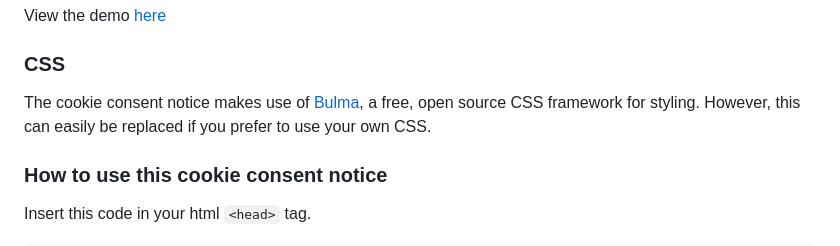
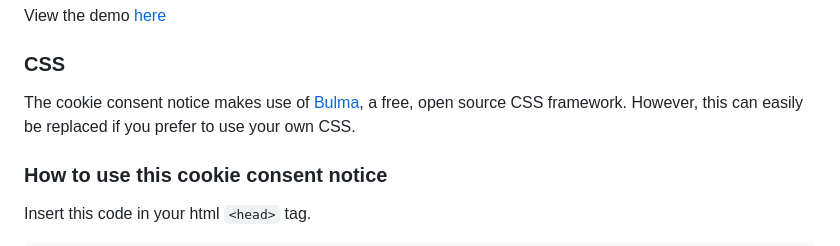
Before and after one commit to jurgenizer/dsr-cookie-consent-notice, a Markdown page: README.md, the part around the change. GitHub-like rendering.

Commit message:
more succinct

```diff
--- a/README.md
+++ b/README.md
@@ -13,7 +13,7 @@ Initial code adapted from [GlowCookies](https://github.com/manucaralmo/GlowCooki
 View the demo [here](https://happyhols.co.za/h/)
 
 ### CSS
-The cookie consent notice makes use of [Bulma](https://bulma.io/), a free, open source CSS framework for styling. However, this can easily be replaced if you prefer to use your own CSS.
+The cookie consent notice makes use of [Bulma](https://bulma.io/), a free, open source CSS framework. However, this can easily be replaced if you prefer to use your own CSS.
 
 ### How to use this cookie consent notice
 Insert this code in your html `<head>` tag.
```
